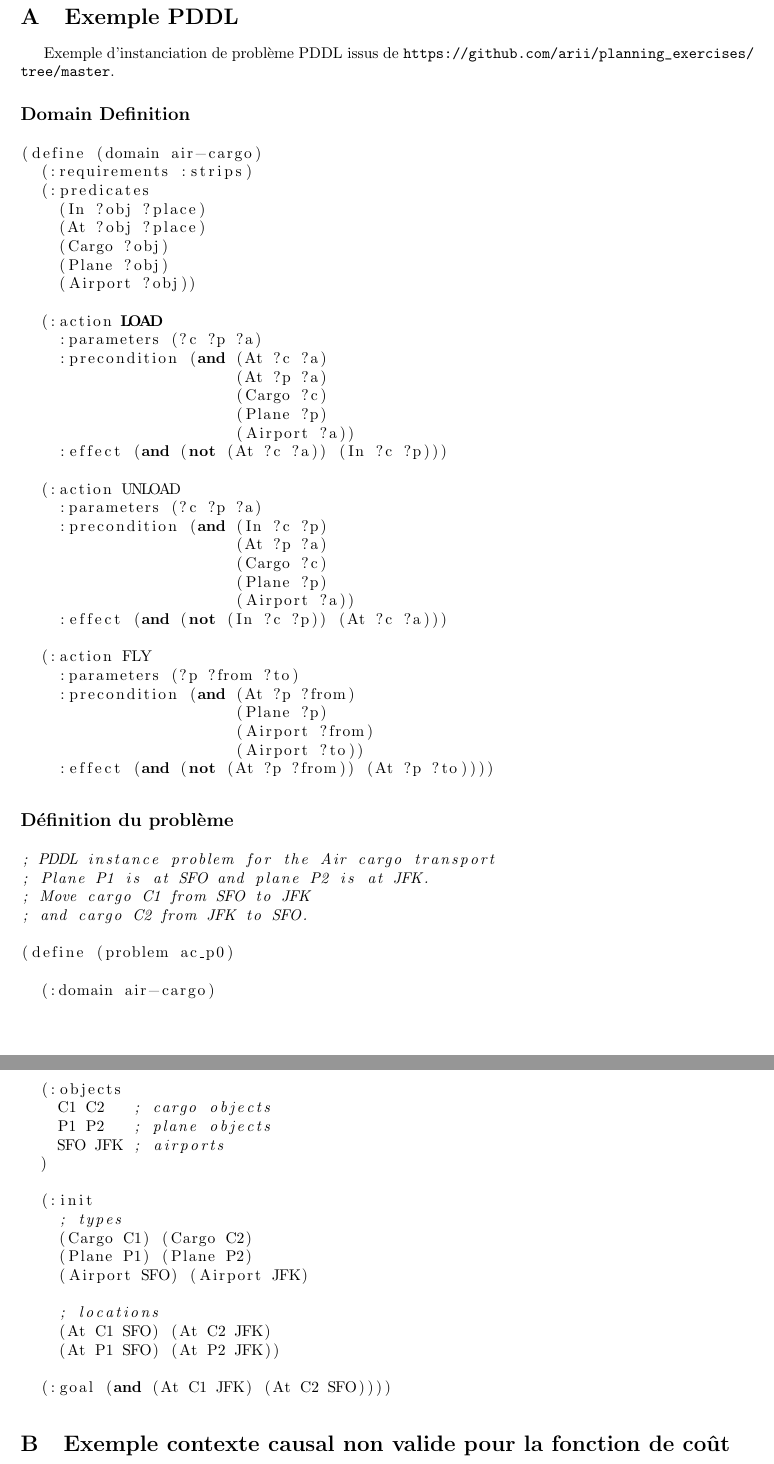
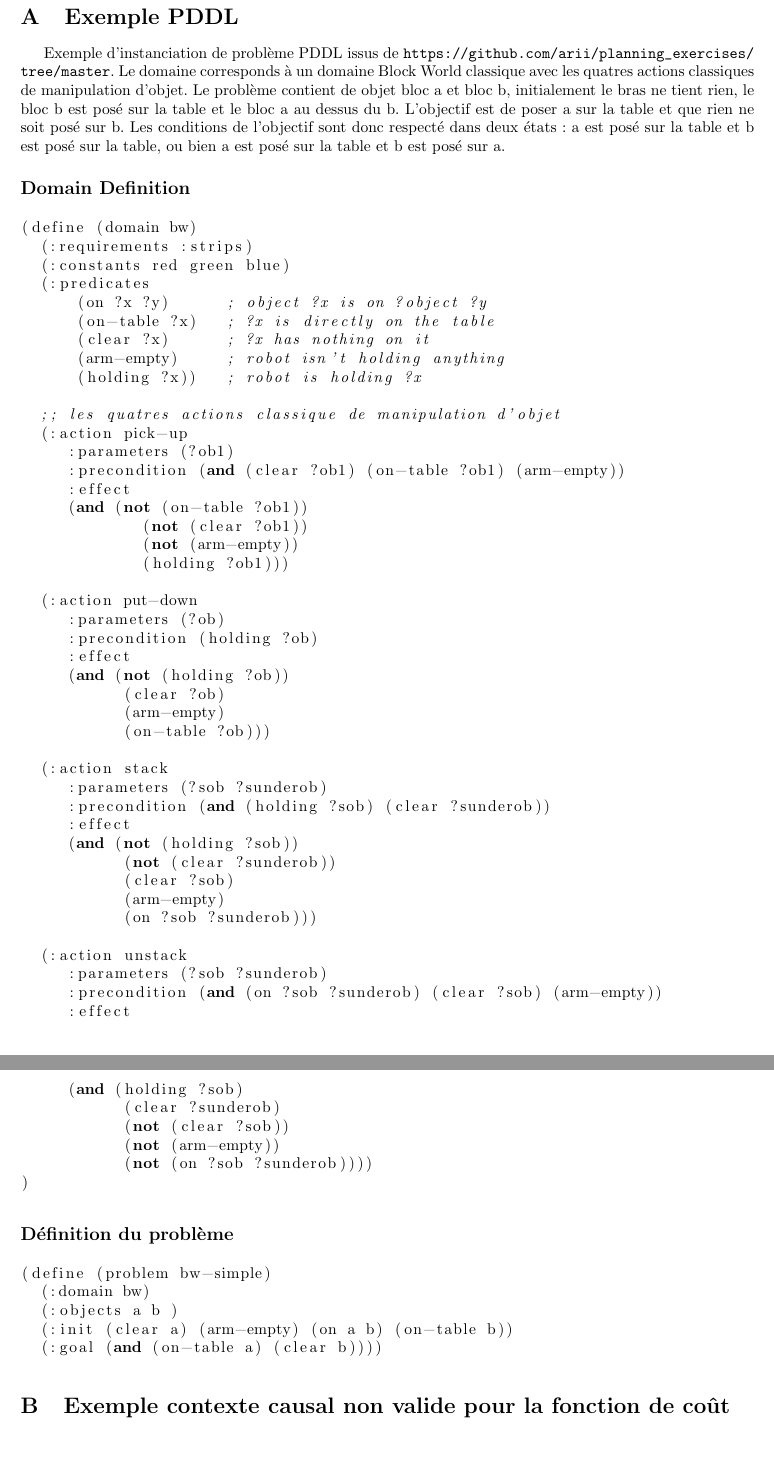
Before and after one commit to Jeanne26/causality, a LaTeX document (rapports/rapport9.tex): two parts of pages 19 and 20 of 25, joined at a grey line, cut so that both start at the same text, the shorter picture padded with empty space. Compiled offline with pdfLaTeX.

Commit message:
update: rapport  pddl exemple

```diff
--- a/rapports/rapport9.tex
+++ b/rapports/rapport9.tex
@@ -1013,74 +1013,68 @@ Les résultats présents dans la table \ref{tab:dist_pol} indique qu'avec cette
 \appendix
 
 \section{Exemple PDDL}\label{ex_pddl}
-Exemple d'instanciation de problème PDDL issus de \url{https://github.com/arii/planning_exercises/tree/master}.
+Exemple d'instanciation de problème PDDL issus de \url{https://github.com/arii/planning_exercises/tree/master}. Le domaine corresponds à un domaine Block World classique avec les quatres actions classiques de manipulation d'objet. Le problème contient de objet bloc a et bloc b, initialement le bras ne tient rien, le bloc b est posé sur la table et le bloc a au dessus du b. L'objectif est de poser a sur la table et que rien ne soit posé sur b. Les conditions de l'objectif sont donc respecté dans deux états: a est posé sur la table et b est posé sur la table, ou bien a est posé sur la table et b est posé sur a.
 
 \subsection*{Domain Definition}
     \begin{lstlisting}[language=Lisp]
-(define (domain air-cargo)
+(define (domain bw)
   (:requirements :strips)
+  (:constants red green blue)
   (:predicates
-    (In ?obj ?place)
-    (At ?obj ?place)
-    (Cargo ?obj)
-    (Plane ?obj)
-    (Airport ?obj))
+      (on ?x ?y)      ; object ?x is on ?object ?y
+      (on-table ?x)   ; ?x is directly on the table
+      (clear ?x)      ; ?x has nothing on it
+      (arm-empty)     ; robot isn't holding anything
+      (holding ?x))   ; robot is holding ?x
 
-  (:action LOAD
-    :parameters (?c ?p ?a)
-    :precondition (and (At ?c ?a)
-                       (At ?p ?a)
-                       (Cargo ?c)
-                       (Plane ?p)
-                       (Airport ?a))
-    :effect (and (not (At ?c ?a)) (In ?c ?p)))
+  ;; les quatres actions classique de manipulation d'objet
+  (:action pick-up
+     :parameters (?ob1)
+     :precondition (and (clear ?ob1) (on-table ?ob1) (arm-empty))
+     :effect
+     (and (not (on-table ?ob1))
+  	     (not (clear ?ob1))
+	     (not (arm-empty))
+	     (holding ?ob1)))
 
-  (:action UNLOAD
-    :parameters (?c ?p ?a)
-    :precondition (and (In ?c ?p)
-                       (At ?p ?a)
-                       (Cargo ?c)
-                       (Plane ?p)
-                       (Airport ?a))
-    :effect (and (not (In ?c ?p)) (At ?c ?a)))
+  (:action put-down
+     :parameters (?ob)
+     :precondition (holding ?ob)
+     :effect
+     (and (not (holding ?ob))
+	   (clear ?ob)
+	   (arm-empty)
+	   (on-table ?ob)))
 
-  (:action FLY
-    :parameters (?p ?from ?to)
-    :precondition (and (At ?p ?from)
-                       (Plane ?p)
-                       (Airport ?from)
-                       (Airport ?to))
-    :effect (and (not (At ?p ?from)) (At ?p ?to))))
+  (:action stack
+     :parameters (?sob ?sunderob)
+     :precondition (and (holding ?sob) (clear ?sunderob))
+     :effect
+     (and (not (holding ?sob))
+	   (not (clear ?sunderob))
+	   (clear ?sob)
+	   (arm-empty)
+	   (on ?sob ?sunderob)))
+
+  (:action unstack
+     :parameters (?sob ?sunderob)
+     :precondition (and (on ?sob ?sunderob) (clear ?sob) (arm-empty))
+     :effect
+     (and (holding ?sob)
+	   (clear ?sunderob)
+	   (not (clear ?sob))
+	   (not (arm-empty))
+	   (not (on ?sob ?sunderob))))
+)
     \end{lstlisting}
 
 \subsection*{Définition du problème}
     \begin{lstlisting}[language=Lisp]
-; PDDL instance problem for the Air cargo transport
-; Plane P1 is at SFO and plane P2 is at JFK.
-; Move cargo C1 from SFO to JFK
-; and cargo C2 from JFK to SFO.
-
-(define (problem ac_p0)
-
-  (:domain air-cargo)
-
-  (:objects
-    C1 C2   ; cargo objects
-    P1 P2   ; plane objects
-    SFO JFK ; airports
-  )
-
-  (:init
-    ; types
-    (Cargo C1) (Cargo C2)
-    (Plane P1) (Plane P2)
-    (Airport SFO) (Airport JFK)
-
-    ; locations
-    (At C1 SFO) (At C2 JFK)
-    (At P1 SFO) (At P2 JFK))
-
-  (:goal (and (At C1 JFK) (At C2 SFO))))
+(define (problem bw-simple)
+  (:domain bw)
+  (:objects a b )
+  (:init (clear a) (arm-empty) (on a b) (on-table b))
+  (:goal (and (on-table a) (clear b))))
     \end{lstlisting}
 
 
```
Also changed, not shown: rapports/rapport9.pdf, 3 other files.
